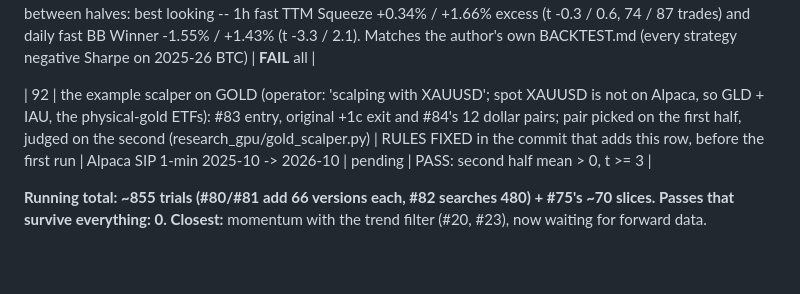
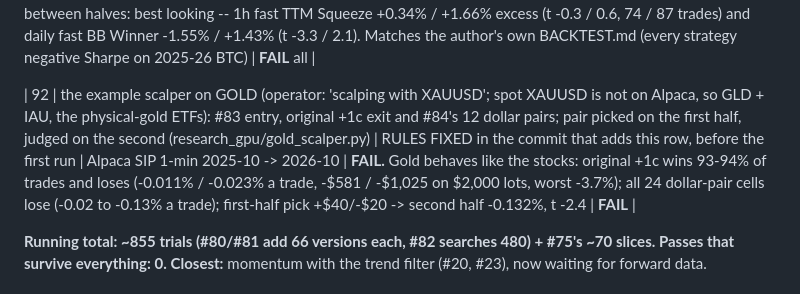
Before and after one commit to SDavidJake907/-quant-desk, a Markdown page: TRIALS.md, the part around the change. Rendered like a GitHub page; blank space fills up the shorter version.

Commit message:
docs: TRIALS #92 gold scalper -- fails like the stocks
Co-Authored-By: Claude Opus 5.5 <noreply@anthropic.com>

```diff
--- a/TRIALS.md
+++ b/TRIALS.md
@@ -124,7 +124,7 @@ model take/skip and model exits. They are counted, not re-listed.
 
 | 91 | five strategies from github.com/Alorse/pinescript-strategies, their buy/sell conditions RUN BY PINETS from the original Pine (tools/pinets/alorse_signals.pine; v4 ones converted to v6 mechanically): TTM Squeeze, BB Winner PRO, Williams Vix Fix, QQE signals, Range Filter; long only, desk-standard trades (next-open, 3 ATR stop, flat Friday, 0.05%/side), excess over drift; 1h (2y) and daily (10y), big and fast (research_gpu/alorse_batch.py) | RULES FIXED in the commit that adds this row, before the first run | 15m store -> 1h; Yahoo daily 10y | **0 of 20 pass.** QQE and Range Filter lose to holding everywhere (t -3 to -10). BB Winner, VIX Fix and TTM Squeeze flip sign between halves: best looking -- 1h fast TTM Squeeze +0.34% / +1.66% excess (t -0.3 / 0.6, 74 / 87 trades) and daily fast BB Winner -1.55% / +1.43% (t -3.3 / 2.1). Matches the author's own BACKTEST.md (every strategy negative Sharpe on 2025-26 BTC) | **FAIL** all |
 
-| 92 | the example scalper on GOLD (operator: 'scalping with XAUUSD'; spot XAUUSD is not on Alpaca, so GLD + IAU, the physical-gold ETFs): #83 entry, original +1c exit and #84's 12 dollar pairs; pair picked on the first half, judged on the second (research_gpu/gold_scalper.py) | RULES FIXED in the commit that adds this row, before the first run | Alpaca SIP 1-min 2025-10 -> 2026-10 | pending | PASS: second half mean > 0, t >= 3 |
+| 92 | the example scalper on GOLD (operator: 'scalping with XAUUSD'; spot XAUUSD is not on Alpaca, so GLD + IAU, the physical-gold ETFs): #83 entry, original +1c exit and #84's 12 dollar pairs; pair picked on the first half, judged on the second (research_gpu/gold_scalper.py) | RULES FIXED in the commit that adds this row, before the first run | Alpaca SIP 1-min 2025-10 -> 2026-10 | **FAIL.** Gold behaves like the stocks: original +1c wins 93-94% of trades and loses (-0.011% / -0.023% a trade, -$581 / -$1,025 on $2,000 lots, worst -3.7%); all 24 dollar-pair cells lose (-0.02 to -0.13% a trade); first-half pick +$40/-$20 -> second half -0.132%, t -2.4 | **FAIL** |
 
 **Running total: ~855 trials (#80/#81 add 66 versions each, #82 searches 480) + #75's ~70 slices. Passes that survive everything: 0.**
 **Closest:** momentum with the trend filter (#20, #23), now waiting for forward
```
